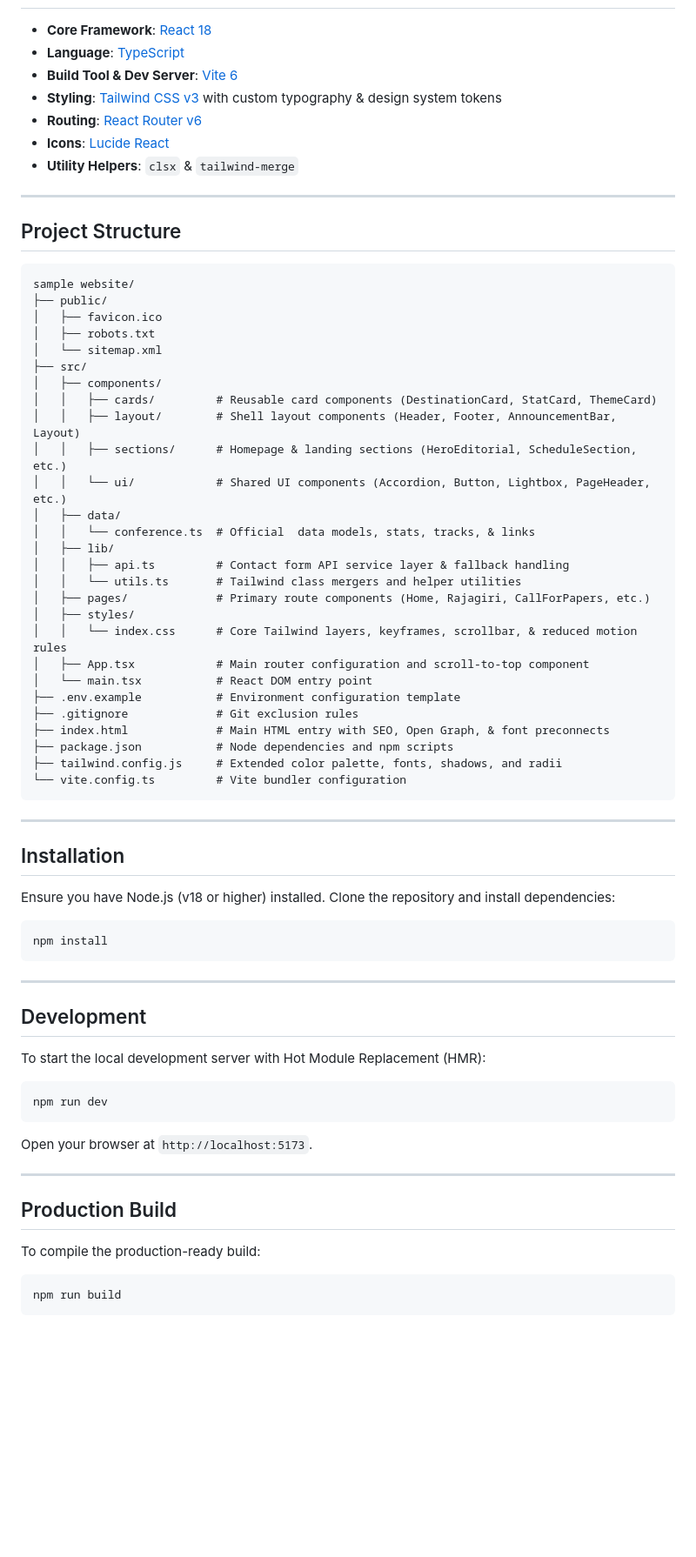
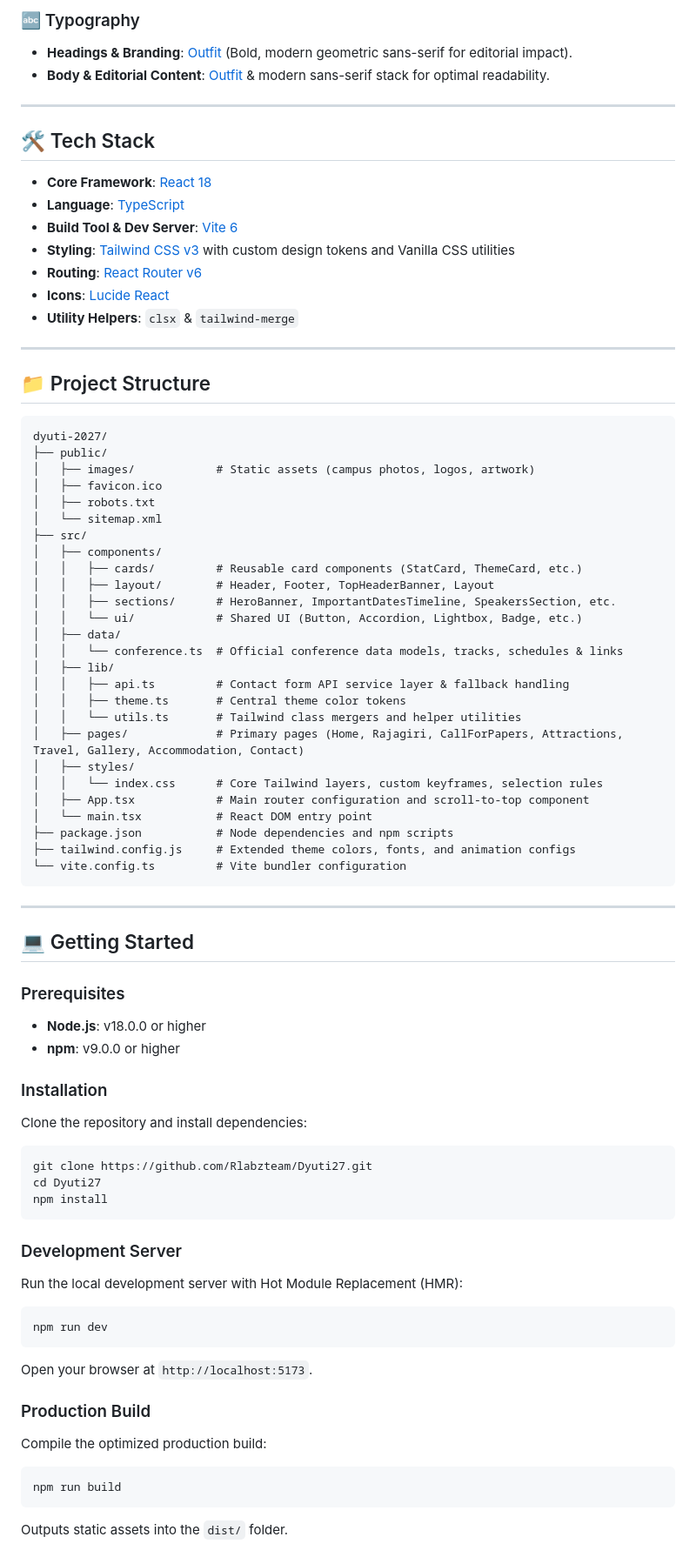
Before and after one commit to Rlabzteam/Dyuti27, a Markdown page: README.md, the part around one of its changes. Shown at 87% size. GitHub-like rendering; blank space fills up the shorter version.

````diff
--- a/README.md
+++ b/README.md
@@ -33,75 +47,82 @@ This web application serves as the primary delegate portal, managing academic ca
+### 🔤 Typography
+- **Headings & Branding**: [Outfit](https://fonts.google.com/specimen/Outfit) (Bold, modern geometric sans-serif for editorial impact).
+- **Body & Editorial Content**: [Outfit](https://fonts.google.com/specimen/Outfit) & modern sans-serif stack for optimal readability.
+
+---
+
+## 🛠️ Tech Stack
 
 - **Core Framework**: [React 18](https://react.dev/)
 - **Language**: [TypeScript](https://www.typescriptlang.org/)
 - **Build Tool & Dev Server**: [Vite 6](https://vitejs.dev/)
-- **Styling**: [Tailwind CSS v3](https://tailwindcss.com/) with custom typography & design system tokens
+- **Styling**: [Tailwind CSS v3](https://tailwindcss.com/) with custom design tokens and Vanilla CSS utilities
 - **Routing**: [React Router v6](https://reactrouter.com/)
 - **Icons**: [Lucide React](https://lucide.dev/)
 - **Utility Helpers**: `clsx` & `tailwind-merge`
 
 ---
 
-## Project Structure
+## 📁 Project Structure
 
 ```
-sample website/
+dyuti-2027/
 ├── public/
+│   ├── images/            # Static assets (campus photos, logos, artwork)
 │   ├── favicon.ico
 │   ├── robots.txt
 │   └── sitemap.xml
 ├── src/
 │   ├── components/
-│   │   ├── cards/         # Reusable card components (DestinationCard, StatCard, ThemeCard)
-│   │   ├── layout/        # Shell layout components (Header, Footer, AnnouncementBar, Layout)
-│   │   ├── sections/      # Homepage & landing sections (HeroEditorial, ScheduleSection, etc.)
-│   │   └── ui/            # Shared UI components (Accordion, Button, Lightbox, PageHeader, etc.)
+│   │   ├── cards/         # Reusable card components (StatCard, ThemeCard, etc.)
+│   │   ├── layout/        # Header, Footer, TopHeaderBanner, Layout
+│   │   ├── sections/      # HeroBanner, ImportantDatesTimeline, SpeakersSection, etc.
+│   │   └── ui/            # Shared UI (Button, Accordion, Lightbox, Badge, etc.)
 │   ├── data/
-│   │   └── conference.ts  # Official  data models, stats, tracks, & links
+│   │   └── conference.ts  # Official conference data models, tracks, schedules & links
 │   ├── lib/
 │   │   ├── api.ts         # Contact form API service layer & fallback handling
+│   │   ├── theme.ts       # Central theme color tokens
 │   │   └── utils.ts       # Tailwind class mergers and helper utilities
-│   ├── pages/             # Primary route components (Home, Rajagiri, CallForPapers, etc.)
+│   ├── pages/             # Primary pages (Home, Rajagiri, CallForPapers, Attractions, Travel, Gallery, Accommodation, Contact)
 │   ├── styles/
-│   │   └── index.css      # Core Tailwind layers, keyframes, scrollbar, & reduced motion rules
+│   │   └── index.css      # Core Tailwind layers, custom keyframes, selection rules
 │   ├── App.tsx            # Main router configuration and scroll-to-top component
 │   └── main.tsx           # React DOM entry point
-├── .env.example           # Environment configuration template
-├── .gitignore             # Git exclusion rules
-├── index.html             # Main HTML entry with SEO, Open Graph, & font preconnects
 ├── package.json           # Node dependencies and npm scripts
-├── tailwind.config.js     # Extended color palette, fonts, shadows, and radii
+├── tailwind.config.js     # Extended theme colors, fonts, and animation configs
 └── vite.config.ts         # Vite bundler configuration
 ```
 
 ---
 
-## Installation
+## 💻 Getting Started
 
-Ensure you have Node.js (v18 or higher) installed. Clone the repository and install dependencies:
+### Prerequisites
+- **Node.js**: v18.0.0 or higher
+- **npm**: v9.0.0 or higher
+
+### Installation
+Clone the repository and install dependencies:
 
 ```bash
+git clone https://github.com/Rlabzteam/Dyuti27.git
+cd Dyuti27
 npm install
 ```
 
----
-
-## Development
-
-To start the local development server with Hot Module Replacement (HMR):
+### Development Server
+Run the local development server with Hot Module Replacement (HMR):
 
 ```bash
 npm run dev
 ```
-
 Open your browser at `http://localhost:5173`.
 
----
-
-## Production Build
-
-To compile the production-ready build:
+### Production Build
+Compile the optimized production build:
 
 ```bash
 npm run build
 ```
+Outputs static assets into the `dist/` folder.
 
````
Also changed, not shown: other parts of README.md (+43 -54 lines).
